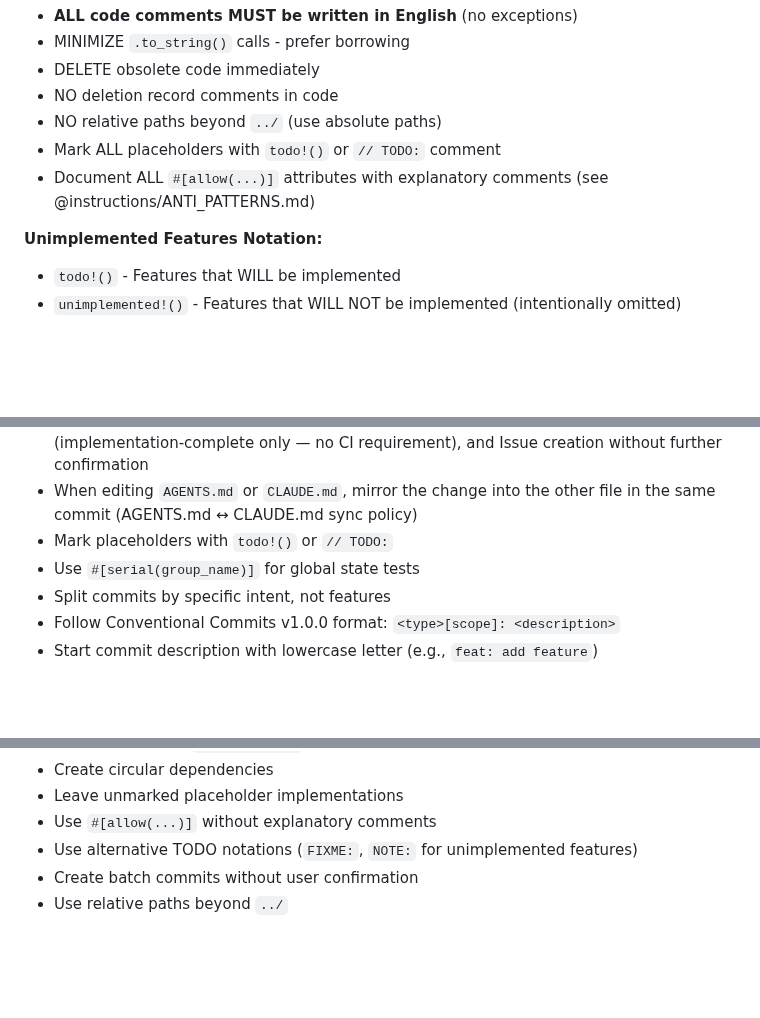
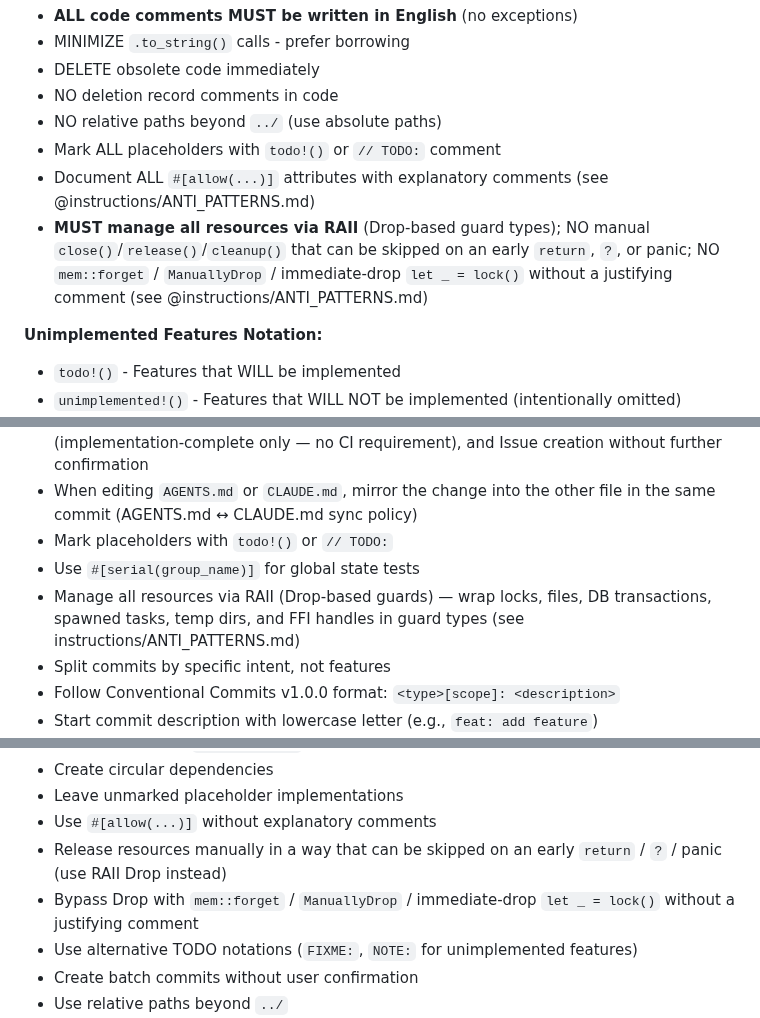
Before and after one commit to kent8192/reinhardt-cloud, a Markdown page: AGENTS.md, 3 parts joined by grey strips. GitHub-like rendering; blank space fills up the shorter version.

```diff
--- a/AGENTS.md
+++ b/AGENTS.md
@@ -50,6 +50,7 @@ See instructions/MODULE_SYSTEM.md for comprehensive module system standards incl
 - NO relative paths beyond `../` (use absolute paths)
 - Mark ALL placeholders with `todo!()` or `// TODO:` comment
 - Document ALL `#[allow(...)]` attributes with explanatory comments (see @instructions/ANTI_PATTERNS.md)
+- **MUST manage all resources via RAII** (Drop-based guard types); NO manual `close()`/`release()`/`cleanup()` that can be skipped on an early `return`, `?`, or panic; NO `mem::forget` / `ManuallyDrop` / immediate-drop `let _ = lock()` without a justifying comment (see @instructions/ANTI_PATTERNS.md)
 
 **Unimplemented Features Notation:**
 - `todo!()` - Features that WILL be implemented
@@ -528,6 +529,7 @@ Before submitting code:
 - When editing `AGENTS.md` or `CLAUDE.md`, mirror the change into the other file in the same commit (AGENTS.md ↔ CLAUDE.md sync policy)
 - Mark placeholders with `todo!()` or `// TODO:`
 - Use `#[serial(group_name)]` for global state tests
+- Manage all resources via RAII (Drop-based guards) — wrap locks, files, DB transactions, spawned tasks, temp dirs, and FFI handles in guard types (see instructions/ANTI_PATTERNS.md)
 - Split commits by specific intent, not features
 - Follow Conventional Commits v1.0.0 format: `<type>[scope]: <description>`
 - Start commit description with lowercase letter (e.g., `feat: add feature`)
@@ -599,6 +601,8 @@ Before submitting code:
 - Create circular dependencies
 - Leave unmarked placeholder implementations
 - Use `#[allow(...)]` without explanatory comments
+- Release resources manually in a way that can be skipped on an early `return` / `?` / panic (use RAII Drop instead)
+- Bypass Drop with `mem::forget` / `ManuallyDrop` / immediate-drop `let _ = lock()` without a justifying comment
 - Use alternative TODO notations (`FIXME:`, `NOTE:` for unimplemented features)
 - Create batch commits without user confirmation
 - Use relative paths beyond `../`
```
Also changed, not shown: CLAUDE.md (+4 -0 lines), instructions/ANTI_PATTERNS.md (+109 -0 lines).
